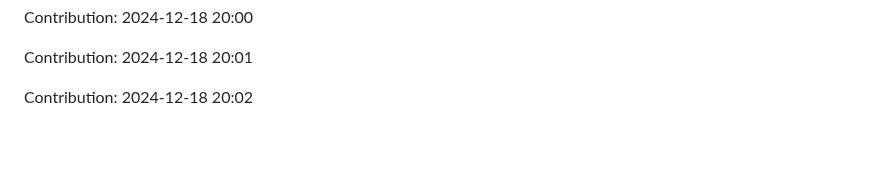
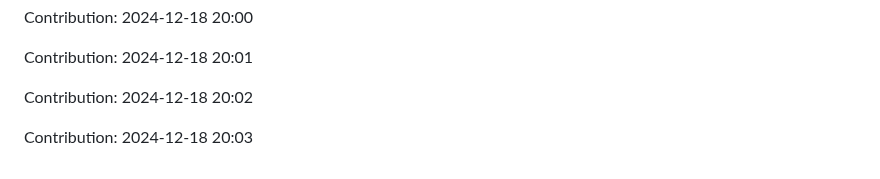
Before and after one commit to anand16-info/mystictouch, a Markdown page: README.md, the part around the change. Drawn GitHub-style; blank space fills up the shorter version.

Commit message:
"Contribution: 2024-12-18 20:03"

```diff
--- a/README.md
+++ b/README.md
@@ -909,3 +909,5 @@ Contribution: 2024-12-18 20:00
 Contribution: 2024-12-18 20:01
 
 Contribution: 2024-12-18 20:02
+
+Contribution: 2024-12-18 20:03
```
